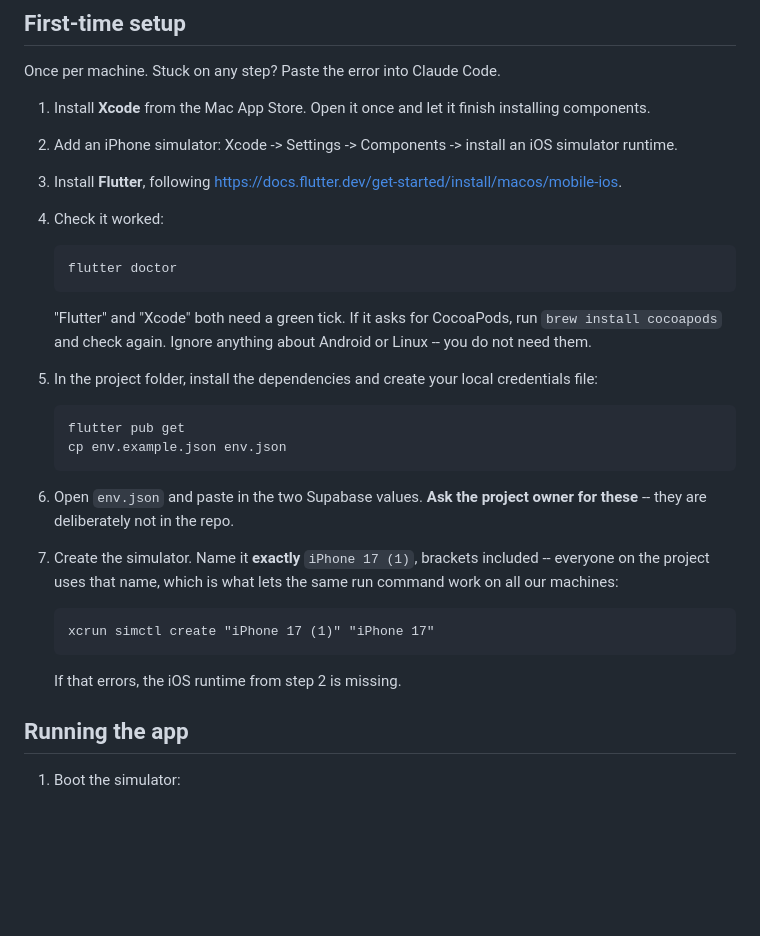
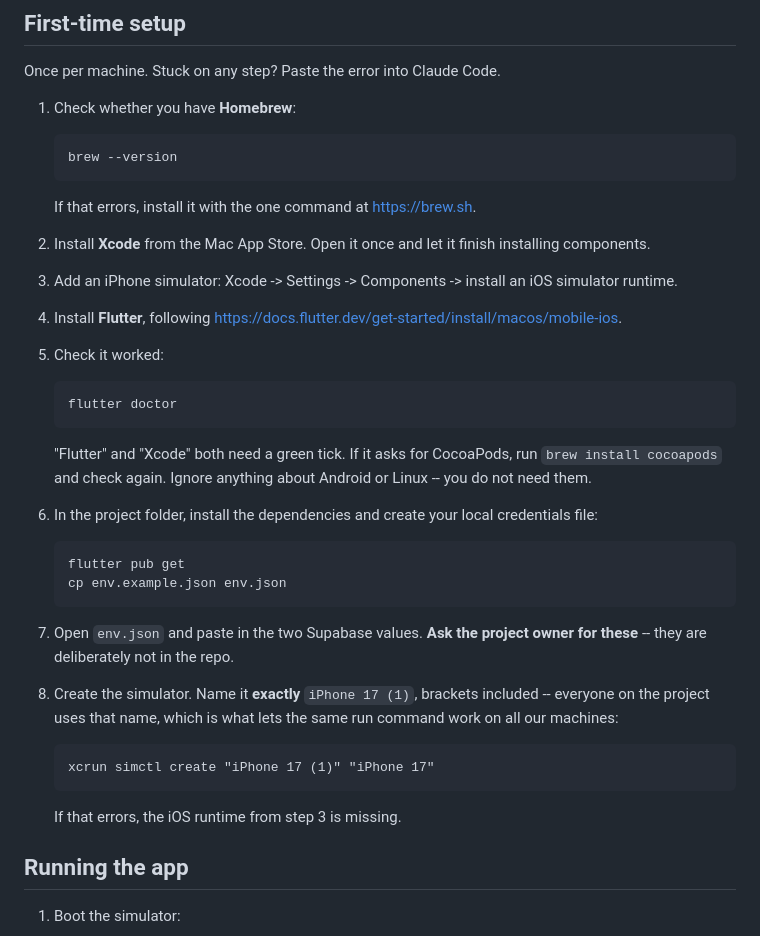
Before and after one commit to lizzie-teo/sidekick, a Markdown page: README.md, the part around the change. GitHub-like rendering; blank space fills up the shorter version.

Commit message:
Do not assume Homebrew is installed
The CocoaPods fallback said `brew install cocoapods` without ever saying
to install brew. Now step 1 checks for it and links brew.sh.

Kept brew rather than offering `sudo gem install cocoapods` as the
alternative: macOS still ships Ruby 2.6 and CocoaPods needs 2.7 or newer,
so the gem route usually fails on a clean machine.

Co-Authored-By: Claude Opus 5 <noreply@anthropic.com>
Claude-Session: https://claude.ai/code/session_017ofD4tVWBF29kHTWkSWWhe

````diff
--- a/README.md
+++ b/README.md
@@ -6,13 +6,20 @@ A Flutter application.
 
 Once per machine. Stuck on any step? Paste the error into Claude Code.
 
-1. Install **Xcode** from the Mac App Store. Open it once and let it finish
+1. Check whether you have **Homebrew**:
+
+   ```
+   brew --version
+   ```
+
+   If that errors, install it with the one command at <https://brew.sh>.
+2. Install **Xcode** from the Mac App Store. Open it once and let it finish
    installing components.
-2. Add an iPhone simulator: Xcode -> Settings -> Components -> install an iOS
+3. Add an iPhone simulator: Xcode -> Settings -> Components -> install an iOS
    simulator runtime.
-3. Install **Flutter**, following
+4. Install **Flutter**, following
    <https://docs.flutter.dev/get-started/install/macos/mobile-ios>.
-4. Check it worked:
+5. Check it worked:
 
    ```
    flutter doctor
@@ -21,7 +28,7 @@ Once per machine. Stuck on any step? Paste the error into Claude Code.
    "Flutter" and "Xcode" both need a green tick. If it asks for CocoaPods,
    run `brew install cocoapods` and check again. Ignore anything about
    Android or Linux -- you do not need them.
-5. In the project folder, install the dependencies and create your local
+6. In the project folder, install the dependencies and create your local
    credentials file:
 
    ```
@@ -29,9 +36,9 @@ Once per machine. Stuck on any step? Paste the error into Claude Code.
    cp env.example.json env.json
    ```
 
-6. Open `env.json` and paste in the two Supabase values. **Ask the project
+7. Open `env.json` and paste in the two Supabase values. **Ask the project
    owner for these** -- they are deliberately not in the repo.
-7. Create the simulator. Name it **exactly** `iPhone 17 (1)`, brackets
+8. Create the simulator. Name it **exactly** `iPhone 17 (1)`, brackets
    included -- everyone on the project uses that name, which is what lets the
    same run command work on all our machines:
 
@@ -39,7 +46,7 @@ Once per machine. Stuck on any step? Paste the error into Claude Code.
    xcrun simctl create "iPhone 17 (1)" "iPhone 17"
    ```
 
-   If that errors, the iOS runtime from step 2 is missing.
+   If that errors, the iOS runtime from step 3 is missing.
 
 ## Running the app
 
````
